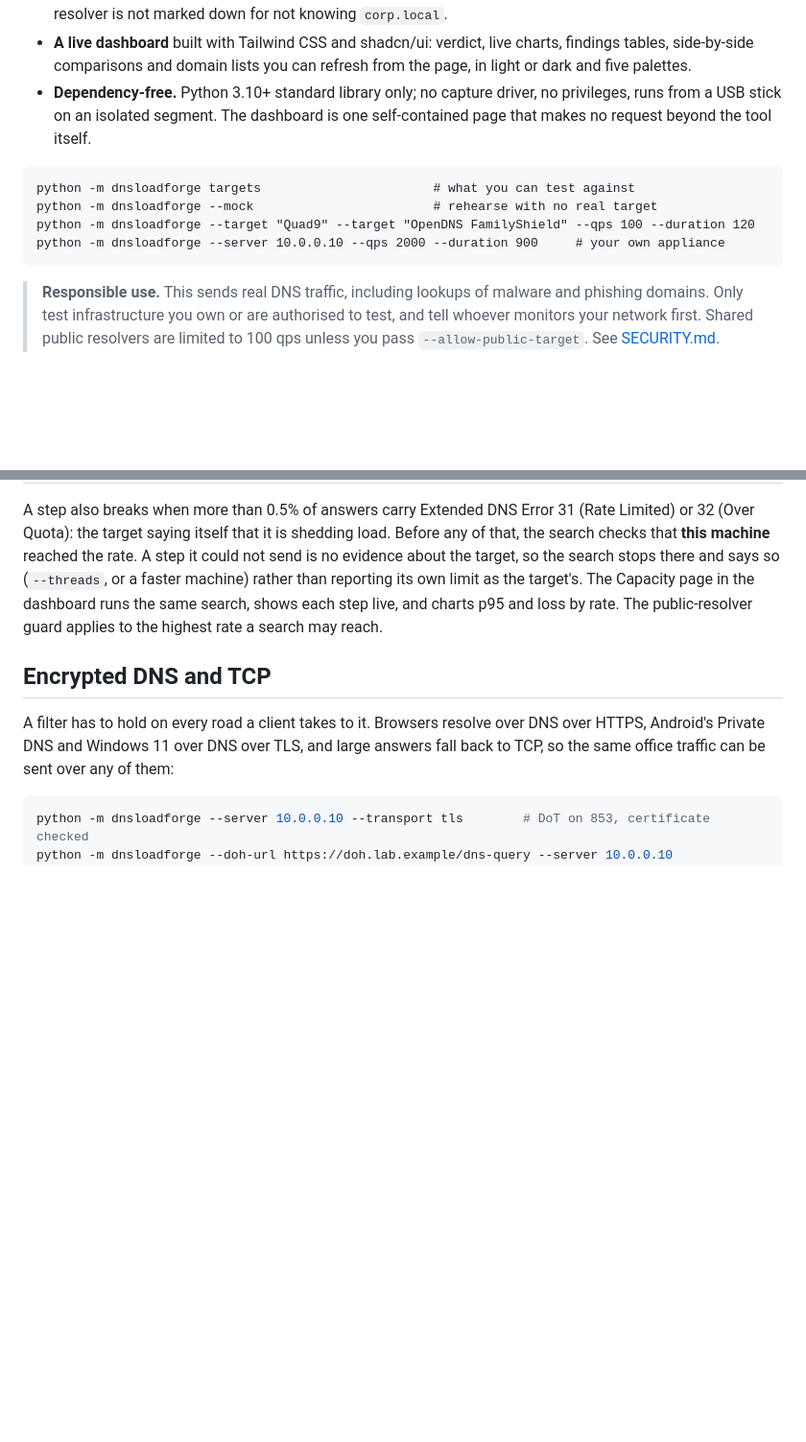
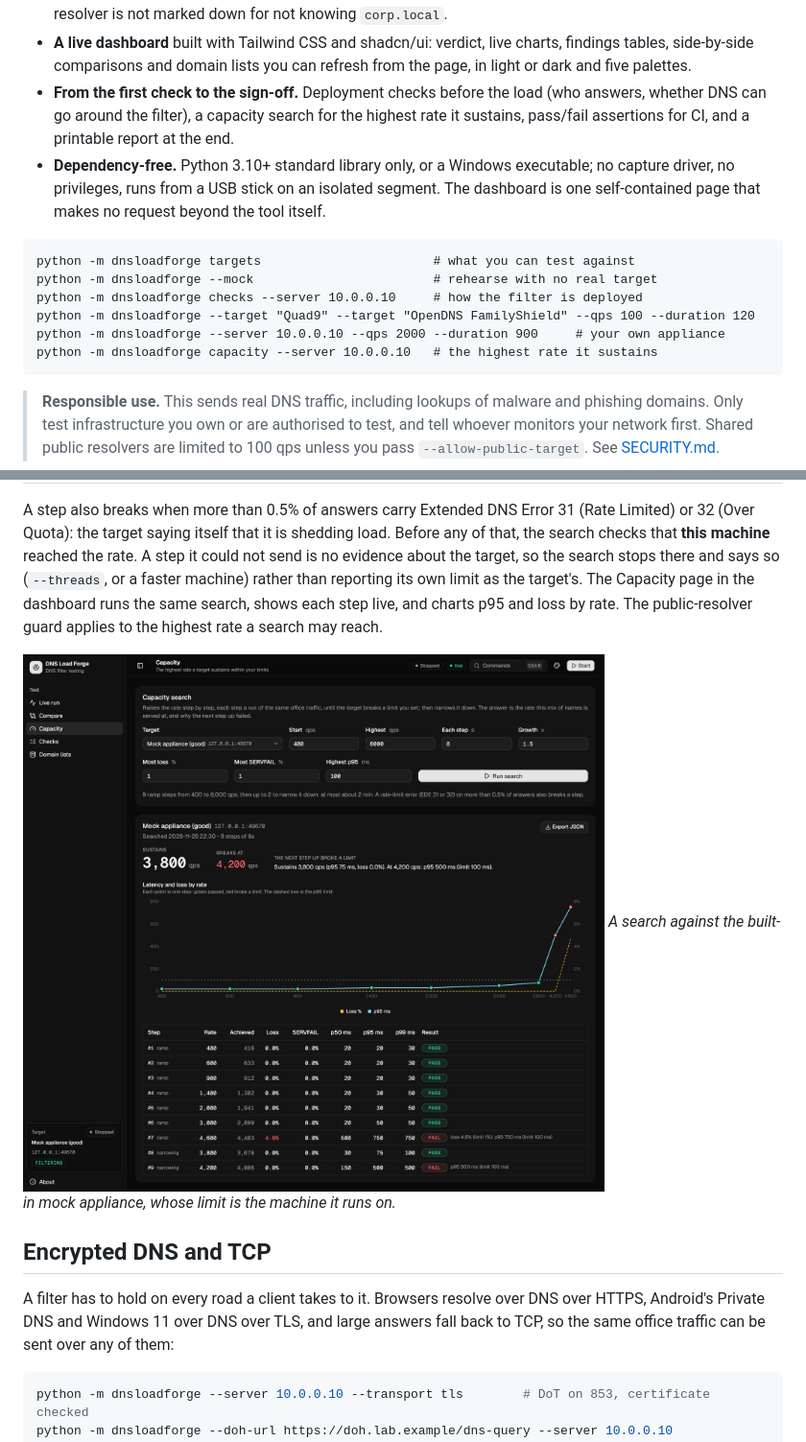
Before and after one commit to ZachGSnow/dns-load-forge, a Markdown page: README.md, 2 parts joined by grey strips. Shown at 96% size. Rendered like a GitHub page; pictures changed too: docs/capacity.png (added); blank space fills up the shorter version.

Commit message:
docs: new screenshots, a capacity screenshot, and the revamp in the intro (#24)
## What

Retakes the README screenshots from the current dashboard, adds one of
the Capacity page, and brings the introduction up to date with the
revamp.

## Why

The screenshots predated the Checks and Capacity pages, and the
false-positive alt text quoted a count from the old image. The
introduction still described the tool as it was before the deployment
checks, the capacity search, assertions, the report and the Windows
executable.

## How

- `docs/dashboard.png`: a filtering run against the built-in mock, with
the new pages in the sidebar.
- `docs/false-positives.png`: an `--mock-overblock` run. The alt text
now gives its count (8,485 false blocks) and mentions the block-signal
table.
- `docs/capacity.png` (new), under the capacity section: a search
against the mock that sustains 3,800 qps and breaks at 4,200 qps on p95.
- Introduction: a bullet for checks, capacity, assertions and the
report; "Dependency-free" mentions the Windows executable; the example
block gains `checks` and `capacity` lines.

## How it was tested

- Every image comes from the real code with sample data (the built-in
mock), and each was checked against its alt text. Only loopback
addresses appear.
- The two new example commands parse (`checks --help` and `capacity
--help` both list `--server`).
- The pre-push gate passes (build and all Python tests).

## Checklist

- [x] PR title follows Conventional Commits (`feat:`, `fix:`, `docs:`
...)
- [x] Tests added or updated where it makes sense (docs only, none
needed)
- [x] README / docs updated if behaviour or config changed
- [x] No secrets, personal data or employer/client names

````diff
--- a/README.md
+++ b/README.md
@@ -27,15 +27,20 @@ a filter "blocks threats" and would like to see it do it.
 * **A live dashboard** built with Tailwind CSS and shadcn/ui: verdict, live charts, findings
   tables, side-by-side comparisons and domain lists you can refresh from the page, in light
   or dark and five palettes.
-* **Dependency-free.** Python 3.10+ standard library only; no capture driver, no privileges,
-  runs from a USB stick on an isolated segment. The dashboard is one self-contained page
-  that makes no request beyond the tool itself.
+* **From the first check to the sign-off.** Deployment checks before the load (who answers,
+  whether DNS can go around the filter), a capacity search for the highest rate it sustains,
+  pass/fail assertions for CI, and a printable report at the end.
+* **Dependency-free.** Python 3.10+ standard library only, or a Windows executable; no
+  capture driver, no privileges, runs from a USB stick on an isolated segment. The dashboard
+  is one self-contained page that makes no request beyond the tool itself.
 
 ```
 python -m dnsloadforge targets                       # what you can test against
 python -m dnsloadforge --mock                        # rehearse with no real target
+python -m dnsloadforge checks --server 10.0.0.10     # how the filter is deployed
 python -m dnsloadforge --target "Quad9" --target "OpenDNS FamilyShield" --qps 100 --duration 120
 python -m dnsloadforge --server 10.0.0.10 --qps 2000 --duration 900     # your own appliance
+python -m dnsloadforge capacity --server 10.0.0.10   # the highest rate it sustains
 ```
 
 > **Responsible use.** This sends real DNS traffic, including lookups of malware and phishing
@@ -218,6 +223,9 @@ is no evidence about the target, so the search stops there and says so (`--threa
 faster machine) rather than reporting its own limit as the target's. The Capacity page in
 the dashboard runs the same search, shows each step live, and charts p95 and loss by rate.
 The public-resolver guard applies to the highest rate a search may reach.
+
+![The Capacity page after a search against the built-in mock appliance: it sustains 3,800 qps and breaks at 4,200 qps on p95 latency, with p95 and loss charted by rate and every step listed with its result](docs/capacity.png)
+*A search against the built-in mock appliance, whose limit is the machine it runs on.*
 
 ## Encrypted DNS and TCP
 
````
Also changed, not shown: other parts of README.md (+1 -1 lines), docs/dashboard.png, docs/false-positives.png.
